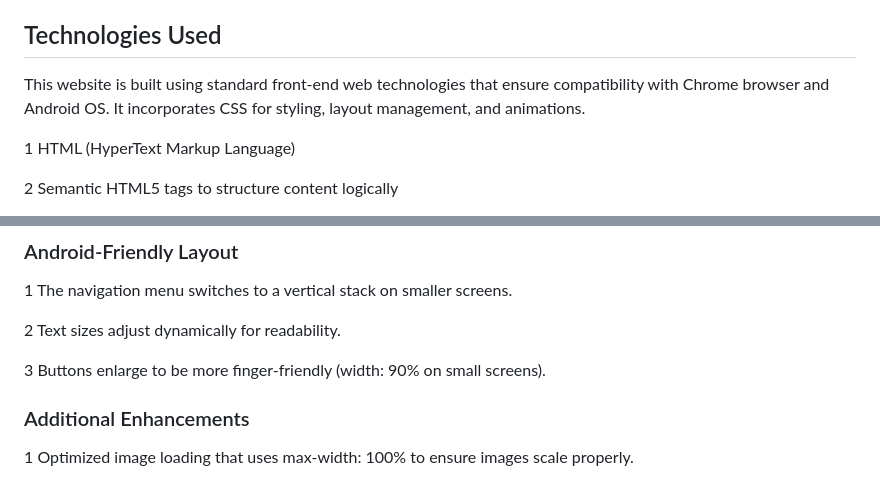
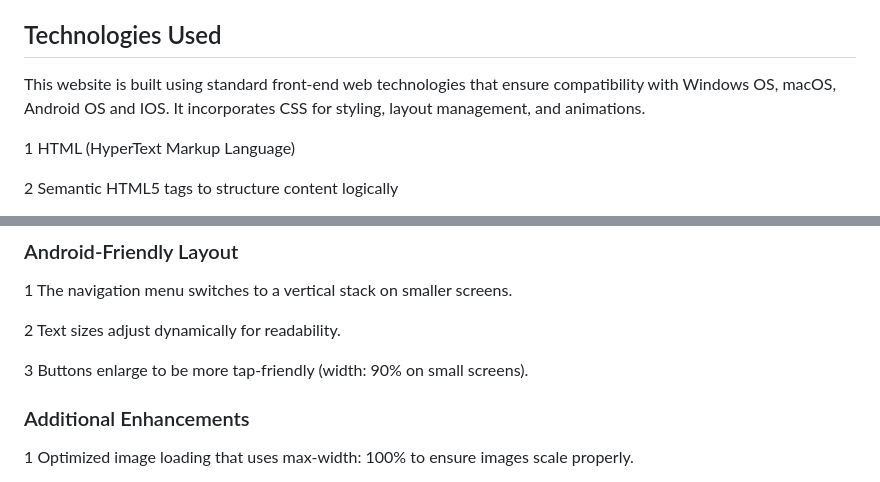
Before and after one commit to RachelFul/MyWebsite, a Markdown page: README.md, 2 parts joined by grey strips. GitHub-like rendering.

```diff
--- a/README.md
+++ b/README.md
@@ -18,7 +18,7 @@ The website is one-pager and all content is contained within a single HTML file.
 📌 Each section follows a semantic structure which improves readability and accessibility.
 
 ## Technologies Used
-This website is built using standard front-end web technologies that ensure compatibility with Chrome browser and Android OS. It incorporates CSS for styling, layout management, and animations.
+This website is built using standard front-end web technologies that ensure compatibility with Windows OS, macOS, Android OS and IOS. It incorporates CSS for styling, layout management, and animations.
 
 1 HTML (HyperText Markup Language)
 <p> 2 Semantic HTML5 tags <!-- (e.g., <header>, <nav>, <section>, <footer>) --> to structure content logically </p>
@@ -64,7 +64,7 @@ This website is built using standard front-end web technologies that ensure comp
 ### Android-Friendly Layout
 1 The navigation menu switches to a vertical stack on smaller screens.
 <p> 2 Text sizes adjust dynamically for readability. </p>
-<p> 3 Buttons enlarge to be more finger-friendly (width: 90% on small screens). </p>
+<p> 3 Buttons enlarge to be more tap-friendly (width: 90% on small screens). </p>
 
 ### Additional Enhancements
 1 Optimized image loading that uses max-width: 100% to ensure images scale properly.
```
